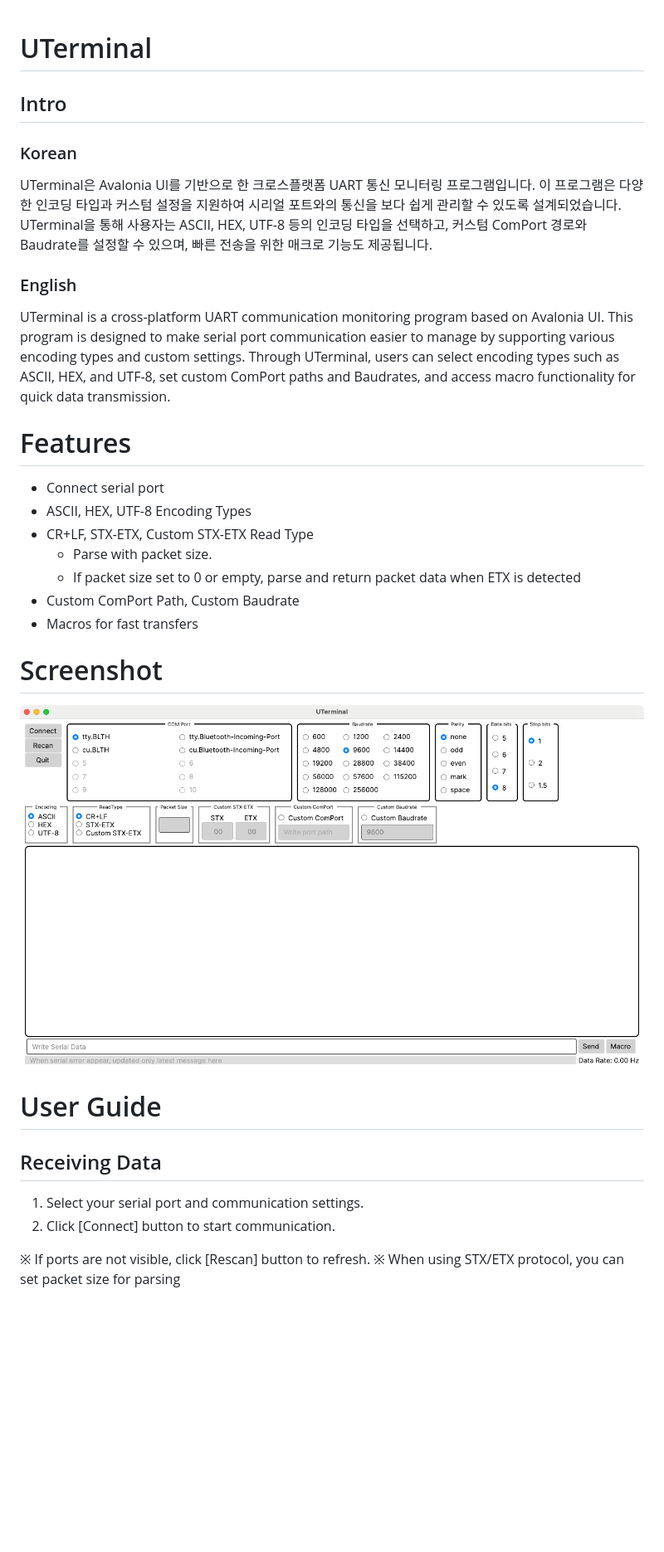
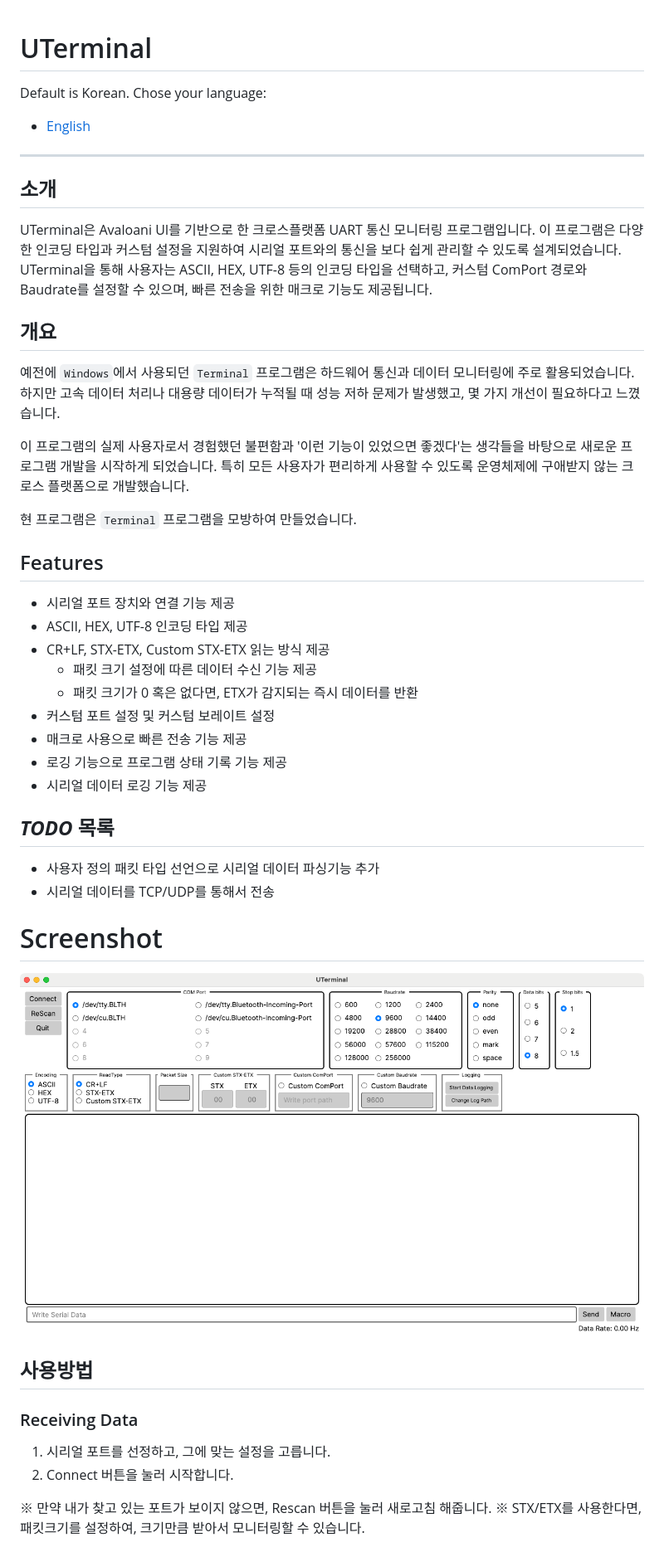
Before and after one commit to Korjack/UTerminal, a Markdown page: README.md, the part around the change printed below. Shown: that part at 83% size. Rendered like a GitHub page; pictures changed too: Images/main.png; blank space fills up the shorter version.

Commit message:
[Doc] Add README  (#17)
Revised the README to match the current version

```diff
--- a/README.md
+++ b/README.md
@@ -1,38 +1,48 @@
 # UTerminal
-## Intro
 
-### Korean
-UTerminal은 Avalonia UI를 기반으로 한 크로스플랫폼 UART 통신 모니터링 프로그램입니다.
+Default is Korean. Chose your language:
+- [English](docs/README.en.md)
+
+---
+## 소개
+UTerminal은 Avaloani UI를 기반으로 한 크로스플랫폼 UART 통신 모니터링 프로그램입니다.
 이 프로그램은 다양한 인코딩 타입과 커스텀 설정을 지원하여 시리얼 포트와의 통신을 보다 쉽게 관리할 수 있도록 설계되었습니다.
 UTerminal을 통해 사용자는 ASCII, HEX, UTF-8 등의 인코딩 타입을 선택하고, 커스텀 ComPort 경로와 Baudrate를 설정할 수 있으며, 빠른 전송을 위한 매크로 기능도 제공됩니다.
 
-### English
-UTerminal is a cross-platform UART communication monitoring program based on Avalonia UI.
-This program is designed to make serial port communication easier to manage by supporting various encoding types and custom settings.
-Through UTerminal, users can select encoding types such as ASCII, HEX, and UTF-8, set custom ComPort paths and Baudrates, and access macro functionality for quick data transmission.
+## 개요
+예전에 `Windows`에서 사용되던 `Terminal` 프로그램은 하드웨어 통신과 데이터 모니터링에 주로 활용되었습니다. 하지만 고속 데이터 처리나 대용량 데이터가 누적될 때 성능 저하 문제가 발생했고, 몇 가지 개선이 필요하다고 느꼈습니다.
 
-# Features
+이 프로그램의 실제 사용자로서 경험했던 불편함과 '이런 기능이 있었으면 좋겠다'는 생각들을 바탕으로 새로운 프로그램 개발을 시작하게 되었습니다. 특히 모든 사용자가 편리하게 사용할 수 있도록 운영체제에 구애받지 않는 크로스 플랫폼으로 개발했습니다.
 
-- Connect serial port
-- ASCII, HEX, UTF-8 Encoding Types
-- CR+LF, STX-ETX, Custom STX-ETX Read Type
-  - Parse with packet size.
-  - If packet size set to 0 or empty, parse and return packet data when ETX is detected
-- Custom ComPort Path, Custom Baudrate
-- Macros for fast transfers
+현 프로그램은 `Terminal` 프로그램을 모방하여 만들었습니다.
 
+## Features
+- 시리얼 포트 장치와 연결 기능 제공
+- ASCII, HEX, UTF-8 인코딩 타입 제공
+- CR+LF, STX-ETX, Custom STX-ETX 읽는 방식 제공
+    - 패킷 크기 설정에 따른 데이터 수신 기능 제공
+    - 패킷 크기가 0 혹은 없다면, ETX가 감지되는 즉시 데이터를 반환
+- 커스텀 포트 설정 및 커스텀 보레이트 설정
+- 매크로 사용으로 빠른 전송 기능 제공
+- 로깅 기능으로 프로그램 상태 기록 기능 제공
+- 시리얼 데이터 로깅 기능 제공
+
+## ***TODO*** 목록
+
+- 사용자 정의 패킷 타입 선언으로 시리얼 데이터 파싱기능 추가
+- 시리얼 데이터를 TCP/UDP를 통해서 전송
 
 # Screenshot
 
 ![main.png](Images/main.png "MacOS Running")
 
 
-# User Guide
+## 사용방법
 
-## Receiving Data
-1. Select your serial port and communication settings.
-2. Click [Connect] button to start communication.
+### Receiving Data
+1. 시리얼 포트를 선정하고, 그에 맞는 설정을 고릅니다.
+2. Connect 버튼을 눌러 시작합니다.
 
-※ If ports are not visible, click [Rescan] button to refresh.
-※ When using STX/ETX protocol, you can set packet size for parsing
+※ 만약 내가 찾고 있는 포트가 보이지 않으면, Rescan 버튼을 눌러 새로고침 해줍니다.
+※ STX/ETX를 사용한다면, 패킷크기를 설정하여, 크기만큼 받아서 모니터링할 수 있습니다.
 
```
Also changed, not shown: other parts of README.md (+23 -13 lines), docs/README.en.md (added, +77 -0 lines), 1 other file.
